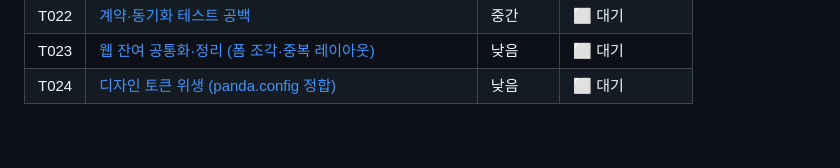
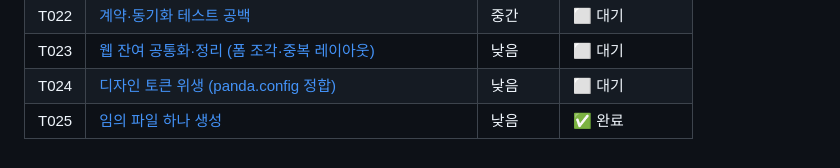
Before and after one commit to load28/tooday, a Markdown page: docs/tasks/index.md, the part around the change. Drawn GitHub-style.

```diff
--- a/docs/tasks/index.md
+++ b/docs/tasks/index.md
@@ -47,3 +47,4 @@
 | T022 | [계약·동기화 테스트 공백](T022-contract-test-gaps.md) | 중간 | ⬜ 대기 |
 | T023 | [웹 잔여 공통화·정리 (폼 조각·중복 레이아웃)](T023-web-shared-scaffolds.md) | 낮음 | ⬜ 대기 |
 | T024 | [디자인 토큰 위생 (panda.config 정합)](T024-design-token-hygiene.md) | 낮음 | ⬜ 대기 |
+| T025 | [임의 파일 하나 생성](T025-create-arbitrary-file.md) | 낮음 | ✅ 완료 |
```
Also changed, not shown: docs/scratch/hello.md (added, +7 -0 lines), docs/tasks/T025-create-arbitrary-file.md (added, +35 -0 lines).
